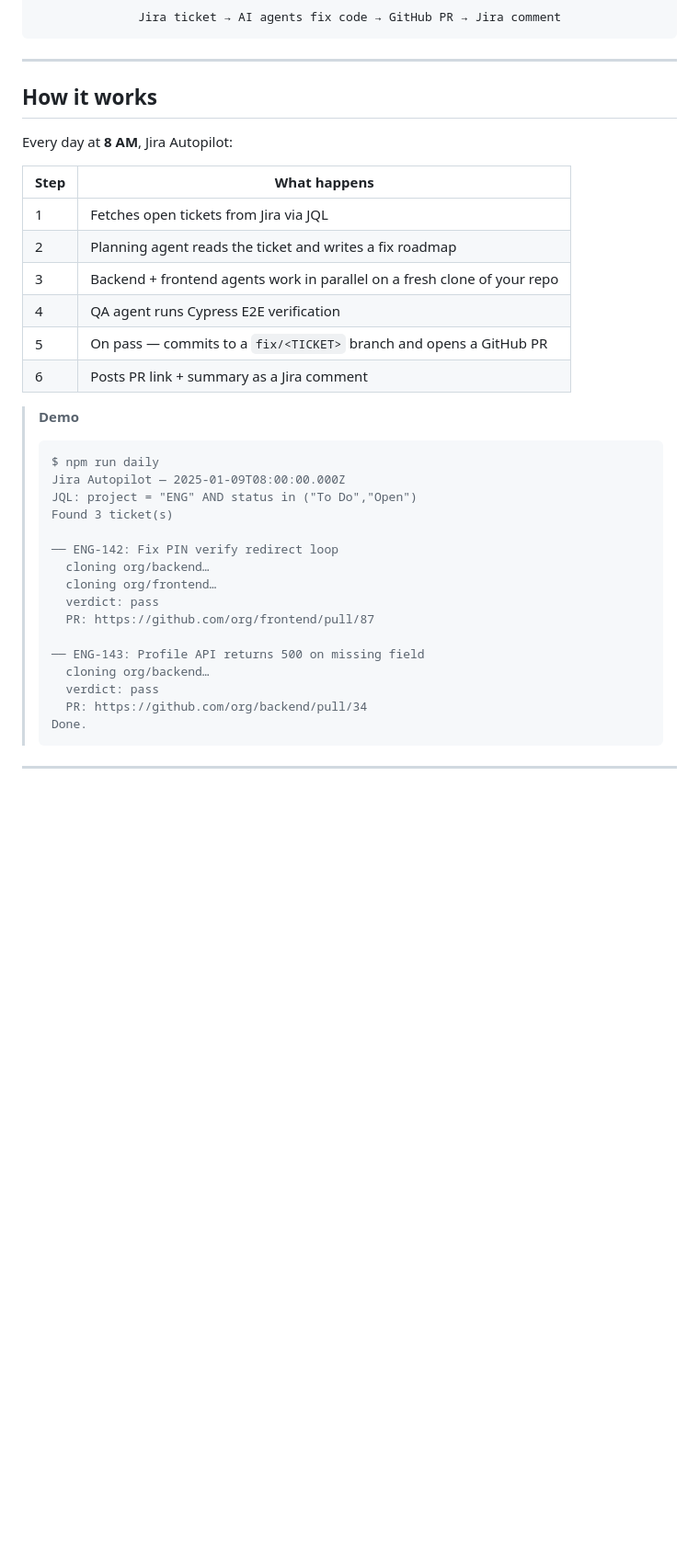
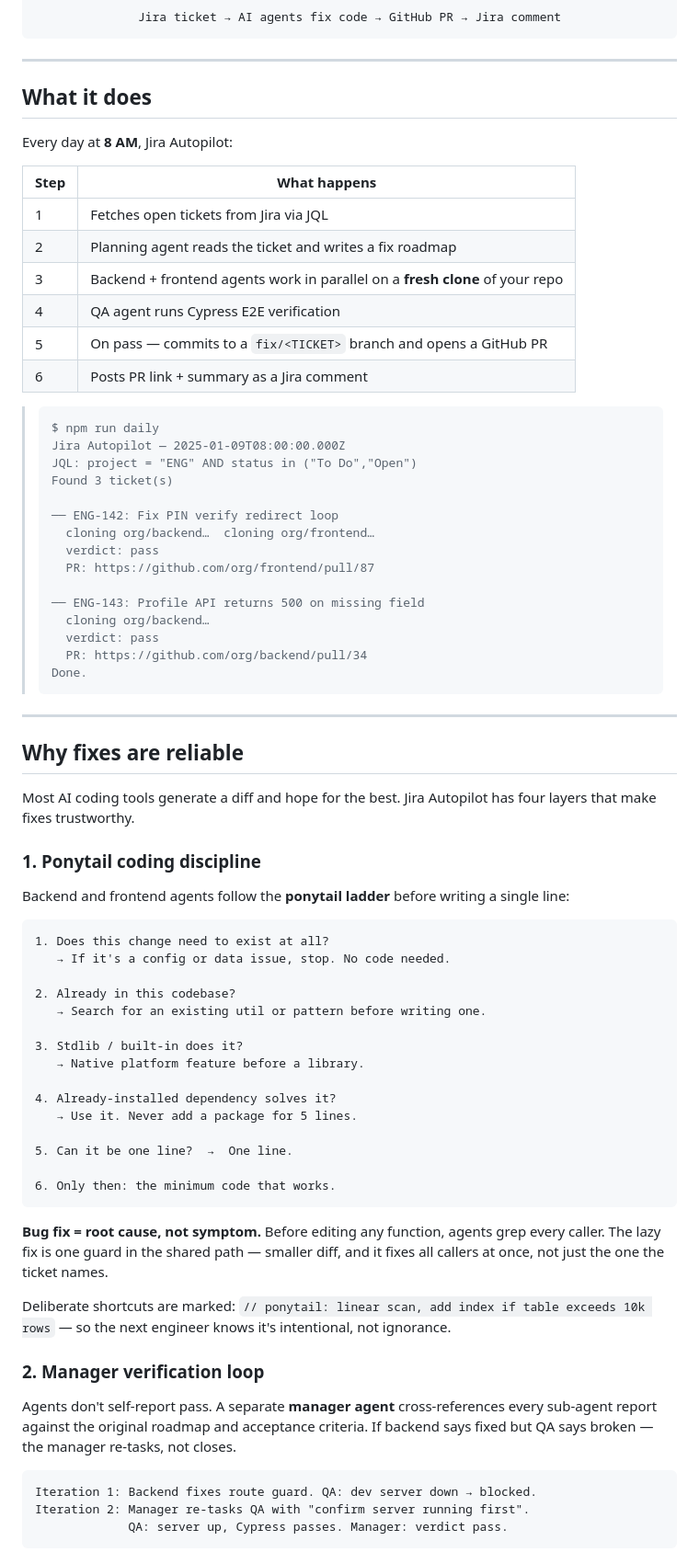
Before and after one commit to dev2842000/jira-autopilot, a Markdown page: README.md, the part around one of its changes. Shown at 92% size. Rendered like a GitHub page; blank space fills up the shorter version.

````diff
--- a/README.md
+++ b/README.md
@@ -17,7 +17,7 @@ Jira ticket → AI agents fix code → GitHub PR → Jira comment
 
 ---
 
-## How it works
+## What it does
 
 Every day at **8 AM**, Jira Autopilot:
 
@@ -25,11 +25,9 @@ Every day at **8 AM**, Jira Autopilot:
 |------|-------------|
 | 1 | Fetches open tickets from Jira via JQL |
 | 2 | Planning agent reads the ticket and writes a fix roadmap |
-| 3 | Backend + frontend agents work in parallel on a fresh clone of your repo |
+| 3 | Backend + frontend agents work in parallel on a **fresh clone** of your repo |
 | 4 | QA agent runs Cypress E2E verification |
 | 5 | On pass — commits to a `fix/<TICKET>` branch and opens a GitHub PR |
 | 6 | Posts PR link + summary as a Jira comment |
 
-> **Demo**
->
 > <!-- Record with: npx terminalizer record demo && npx terminalizer render demo -->
@@ -41,8 +39,7 @@ Every day at **8 AM**, Jira Autopilot:
 > Found 3 ticket(s)
 >
 > ── ENG-142: Fix PIN verify redirect loop
->   cloning org/backend…
->   cloning org/frontend…
+>   cloning org/backend…  cloning org/frontend…
 >   verdict: pass
 >   PR: https://github.com/org/frontend/pull/87
 >
@@ -55,3 +52,43 @@ Every day at **8 AM**, Jira Autopilot:
 
 ---
 
+## Why fixes are reliable
+
+Most AI coding tools generate a diff and hope for the best. Jira Autopilot has four layers that make fixes trustworthy.
+
+### 1. Ponytail coding discipline
+
+Backend and frontend agents follow the **ponytail ladder** before writing a single line:
+
+```
+1. Does this change need to exist at all?
+   → If it's a config or data issue, stop. No code needed.
+
+2. Already in this codebase?
+   → Search for an existing util or pattern before writing one.
+
+3. Stdlib / built-in does it?
+   → Native platform feature before a library.
+
+4. Already-installed dependency solves it?
+   → Use it. Never add a package for 5 lines.
+
+5. Can it be one line?  →  One line.
+
+6. Only then: the minimum code that works.
+```
+
+**Bug fix = root cause, not symptom.** Before editing any function, agents grep every caller. The lazy fix is one guard in the shared path — smaller diff, and it fixes all callers at once, not just the one the ticket names.
+
+Deliberate shortcuts are marked: `// ponytail: linear scan, add index if table exceeds 10k rows` — so the next engineer knows it's intentional, not ignorance.
+
+### 2. Manager verification loop
+
+Agents don't self-report pass. A separate **manager agent** cross-references every sub-agent report against the original roadmap and acceptance criteria. If backend says fixed but QA says broken — the manager re-tasks, not closes.
+
+```
+Iteration 1: Backend fixes route guard. QA: dev server down → blocked.
+Iteration 2: Manager re-tasks QA with "confirm server running first".
+             QA: server up, Cypress passes. Manager: verdict pass.
+```
+
````
Also changed, not shown: other parts of README.md (+82 -33 lines).
